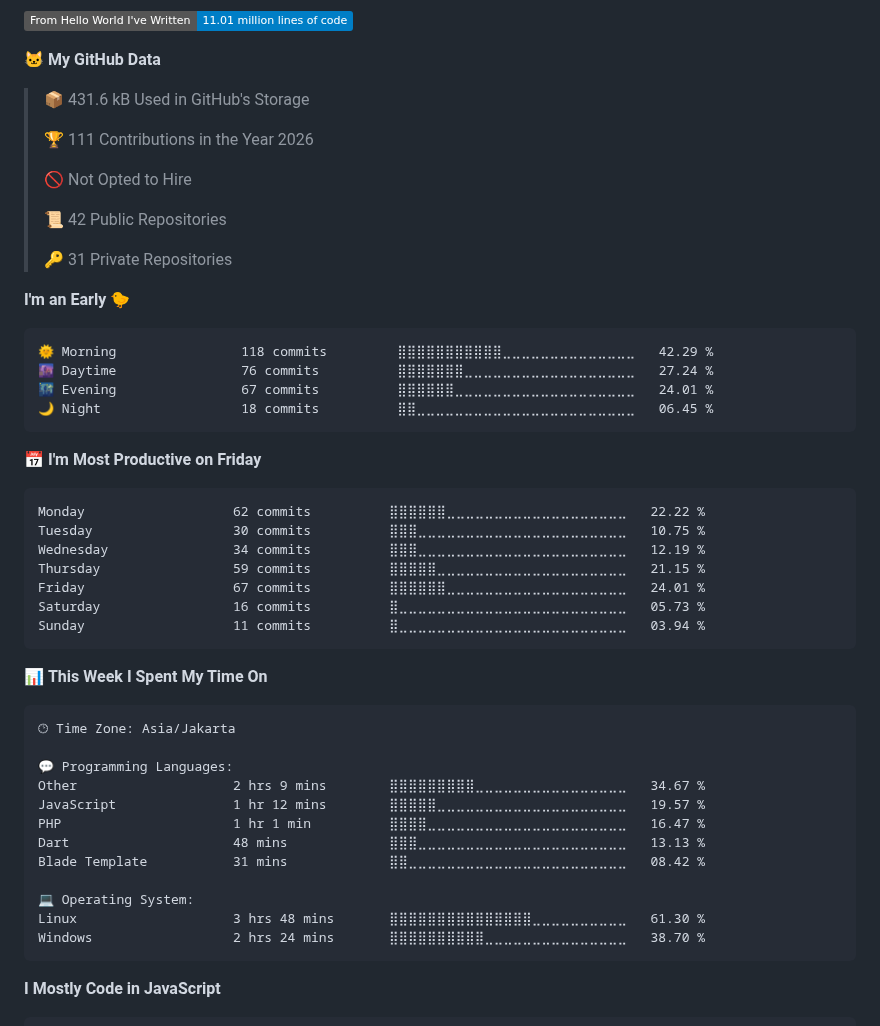
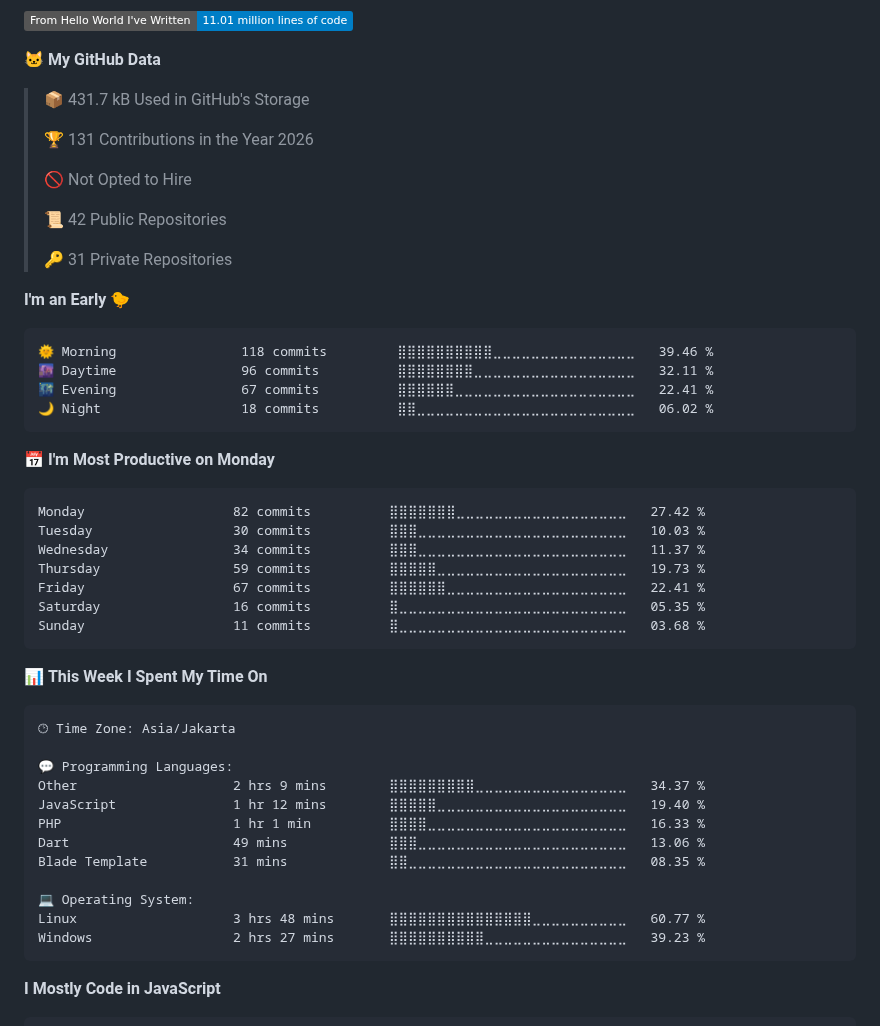
Before and after one commit to akhfhid/akhfhid, a Markdown page: README.md, the part around one of its changes. GitHub-like rendering; badges without logos.

Commit message:
chore: update WakaTime stats

````diff
--- a/README.md
+++ b/README.md
@@ -66,9 +66,9 @@ I prioritize **maintainability**, **resource efficiency**, **fault tolerance**,
 
 **🐱 My GitHub Data**
 
-> 📦 431.6 kB Used in GitHub's Storage
+> 📦 431.7 kB Used in GitHub's Storage
  >
-> 🏆 111 Contributions in the Year 2026
+> 🏆 131 Contributions in the Year 2026
  >
 > 🚫 Not Opted to Hire
  >
@@ -79,21 +79,21 @@ I prioritize **maintainability**, **resource efficiency**, **fault tolerance**,
 **I'm an Early 🐤**
 
 ```text
-🌞 Morning                118 commits         ⣿⣿⣿⣿⣿⣿⣿⣿⣿⣿⣿⣀⣀⣀⣀⣀⣀⣀⣀⣀⣀⣀⣀⣀⣀   42.29 %
-🌆 Daytime                76 commits          ⣿⣿⣿⣿⣿⣿⣿⣀⣀⣀⣀⣀⣀⣀⣀⣀⣀⣀⣀⣀⣀⣀⣀⣀⣀   27.24 %
-🌃 Evening                67 commits          ⣿⣿⣿⣿⣿⣿⣀⣀⣀⣀⣀⣀⣀⣀⣀⣀⣀⣀⣀⣀⣀⣀⣀⣀⣀   24.01 %
-🌙 Night                  18 commits          ⣿⣿⣀⣀⣀⣀⣀⣀⣀⣀⣀⣀⣀⣀⣀⣀⣀⣀⣀⣀⣀⣀⣀⣀⣀   06.45 %
+🌞 Morning                118 commits         ⣿⣿⣿⣿⣿⣿⣿⣿⣿⣿⣀⣀⣀⣀⣀⣀⣀⣀⣀⣀⣀⣀⣀⣀⣀   39.46 %
+🌆 Daytime                96 commits          ⣿⣿⣿⣿⣿⣿⣿⣿⣀⣀⣀⣀⣀⣀⣀⣀⣀⣀⣀⣀⣀⣀⣀⣀⣀   32.11 %
+🌃 Evening                67 commits          ⣿⣿⣿⣿⣿⣿⣀⣀⣀⣀⣀⣀⣀⣀⣀⣀⣀⣀⣀⣀⣀⣀⣀⣀⣀   22.41 %
+🌙 Night                  18 commits          ⣿⣿⣀⣀⣀⣀⣀⣀⣀⣀⣀⣀⣀⣀⣀⣀⣀⣀⣀⣀⣀⣀⣀⣀⣀   06.02 %
 ```
-📅 **I'm Most Productive on Friday**
+📅 **I'm Most Productive on Monday**
 
 ```text
-Monday                   62 commits          ⣿⣿⣿⣿⣿⣿⣀⣀⣀⣀⣀⣀⣀⣀⣀⣀⣀⣀⣀⣀⣀⣀⣀⣀⣀   22.22 %
-Tuesday                  30 commits          ⣿⣿⣿⣀⣀⣀⣀⣀⣀⣀⣀⣀⣀⣀⣀⣀⣀⣀⣀⣀⣀⣀⣀⣀⣀   10.75 %
-Wednesday                34 commits          ⣿⣿⣿⣀⣀⣀⣀⣀⣀⣀⣀⣀⣀⣀⣀⣀⣀⣀⣀⣀⣀⣀⣀⣀⣀   12.19 %
-Thursday                 59 commits          ⣿⣿⣿⣿⣿⣀⣀⣀⣀⣀⣀⣀⣀⣀⣀⣀⣀⣀⣀⣀⣀⣀⣀⣀⣀   21.15 %
-Friday                   67 commits          ⣿⣿⣿⣿⣿⣿⣀⣀⣀⣀⣀⣀⣀⣀⣀⣀⣀⣀⣀⣀⣀⣀⣀⣀⣀   24.01 %
-Saturday                 16 commits          ⣿⣀⣀⣀⣀⣀⣀⣀⣀⣀⣀⣀⣀⣀⣀⣀⣀⣀⣀⣀⣀⣀⣀⣀⣀   05.73 %
-Sunday                   11 commits          ⣿⣀⣀⣀⣀⣀⣀⣀⣀⣀⣀⣀⣀⣀⣀⣀⣀⣀⣀⣀⣀⣀⣀⣀⣀   03.94 %
+Monday                   82 commits          ⣿⣿⣿⣿⣿⣿⣿⣀⣀⣀⣀⣀⣀⣀⣀⣀⣀⣀⣀⣀⣀⣀⣀⣀⣀   27.42 %
+Tuesday                  30 commits          ⣿⣿⣿⣀⣀⣀⣀⣀⣀⣀⣀⣀⣀⣀⣀⣀⣀⣀⣀⣀⣀⣀⣀⣀⣀   10.03 %
+Wednesday                34 commits          ⣿⣿⣿⣀⣀⣀⣀⣀⣀⣀⣀⣀⣀⣀⣀⣀⣀⣀⣀⣀⣀⣀⣀⣀⣀   11.37 %
+Thursday                 59 commits          ⣿⣿⣿⣿⣿⣀⣀⣀⣀⣀⣀⣀⣀⣀⣀⣀⣀⣀⣀⣀⣀⣀⣀⣀⣀   19.73 %
+Friday                   67 commits          ⣿⣿⣿⣿⣿⣿⣀⣀⣀⣀⣀⣀⣀⣀⣀⣀⣀⣀⣀⣀⣀⣀⣀⣀⣀   22.41 %
+Saturday                 16 commits          ⣿⣀⣀⣀⣀⣀⣀⣀⣀⣀⣀⣀⣀⣀⣀⣀⣀⣀⣀⣀⣀⣀⣀⣀⣀   05.35 %
+Sunday                   11 commits          ⣿⣀⣀⣀⣀⣀⣀⣀⣀⣀⣀⣀⣀⣀⣀⣀⣀⣀⣀⣀⣀⣀⣀⣀⣀   03.68 %
 ```
 
 
@@ -103,15 +103,15 @@ Sunday                   11 commits          ⣿⣀⣀⣀⣀⣀⣀⣀⣀⣀⣀
 🕑︎ Time Zone: Asia/Jakarta
 
 💬 Programming Languages:
-Other                    2 hrs 9 mins        ⣿⣿⣿⣿⣿⣿⣿⣿⣿⣀⣀⣀⣀⣀⣀⣀⣀⣀⣀⣀⣀⣀⣀⣀⣀   34.67 %
-JavaScript               1 hr 12 mins        ⣿⣿⣿⣿⣿⣀⣀⣀⣀⣀⣀⣀⣀⣀⣀⣀⣀⣀⣀⣀⣀⣀⣀⣀⣀   19.57 %
-PHP                      1 hr 1 min          ⣿⣿⣿⣿⣀⣀⣀⣀⣀⣀⣀⣀⣀⣀⣀⣀⣀⣀⣀⣀⣀⣀⣀⣀⣀   16.47 %
-Dart                     48 mins             ⣿⣿⣿⣀⣀⣀⣀⣀⣀⣀⣀⣀⣀⣀⣀⣀⣀⣀⣀⣀⣀⣀⣀⣀⣀   13.13 %
-Blade Template           31 mins             ⣿⣿⣀⣀⣀⣀⣀⣀⣀⣀⣀⣀⣀⣀⣀⣀⣀⣀⣀⣀⣀⣀⣀⣀⣀   08.42 %
+Other                    2 hrs 9 mins        ⣿⣿⣿⣿⣿⣿⣿⣿⣿⣀⣀⣀⣀⣀⣀⣀⣀⣀⣀⣀⣀⣀⣀⣀⣀   34.37 %
+JavaScript               1 hr 12 mins        ⣿⣿⣿⣿⣿⣀⣀⣀⣀⣀⣀⣀⣀⣀⣀⣀⣀⣀⣀⣀⣀⣀⣀⣀⣀   19.40 %
+PHP                      1 hr 1 min          ⣿⣿⣿⣿⣀⣀⣀⣀⣀⣀⣀⣀⣀⣀⣀⣀⣀⣀⣀⣀⣀⣀⣀⣀⣀   16.33 %
+Dart                     49 mins             ⣿⣿⣿⣀⣀⣀⣀⣀⣀⣀⣀⣀⣀⣀⣀⣀⣀⣀⣀⣀⣀⣀⣀⣀⣀   13.06 %
+Blade Template           31 mins             ⣿⣿⣀⣀⣀⣀⣀⣀⣀⣀⣀⣀⣀⣀⣀⣀⣀⣀⣀⣀⣀⣀⣀⣀⣀   08.35 %
 
 💻 Operating System:
-Linux                    3 hrs 48 mins       ⣿⣿⣿⣿⣿⣿⣿⣿⣿⣿⣿⣿⣿⣿⣿⣀⣀⣀⣀⣀⣀⣀⣀⣀⣀   61.30 %
-Windows                  2 hrs 24 mins       ⣿⣿⣿⣿⣿⣿⣿⣿⣿⣿⣀⣀⣀⣀⣀⣀⣀⣀⣀⣀⣀⣀⣀⣀⣀   38.70 %
+Linux                    3 hrs 48 mins       ⣿⣿⣿⣿⣿⣿⣿⣿⣿⣿⣿⣿⣿⣿⣿⣀⣀⣀⣀⣀⣀⣀⣀⣀⣀   60.77 %
+Windows                  2 hrs 27 mins       ⣿⣿⣿⣿⣿⣿⣿⣿⣿⣿⣀⣀⣀⣀⣀⣀⣀⣀⣀⣀⣀⣀⣀⣀⣀   39.23 %
 ```
 
 **I Mostly Code in JavaScript**
````
Also changed, not shown: other parts of README.md (+2 -2 lines), assets/bar_graph.png.
